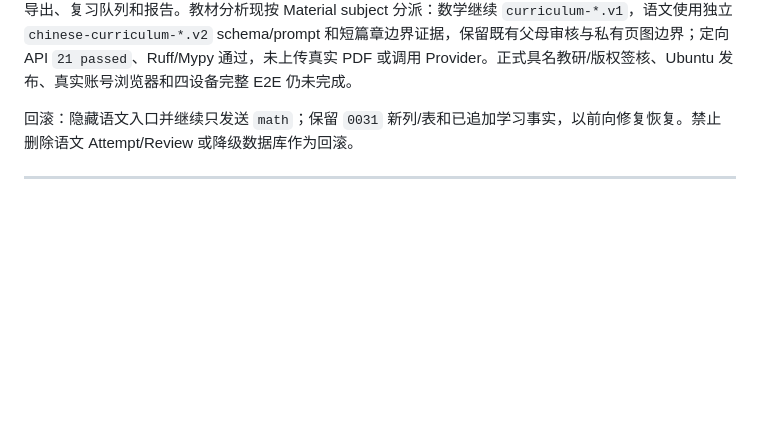
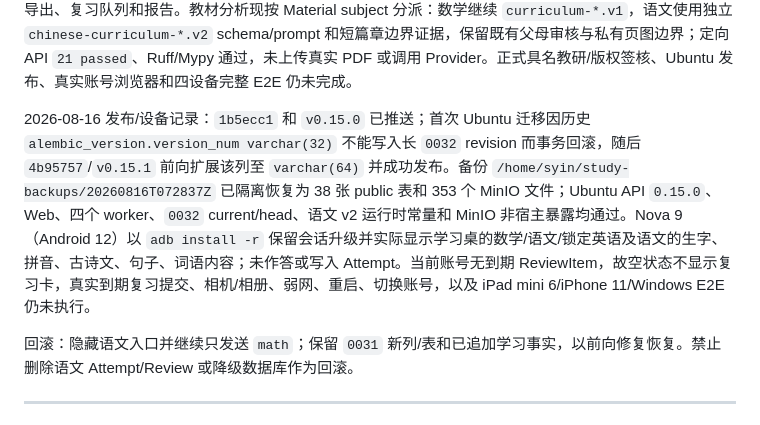
Before and after one commit to yubinhong/AIStudy, a Markdown page: TASK.md, the part around the change. Drawn GitHub-style; blank space fills up the shorter version.

```diff
--- a/TASK.md
+++ b/TASK.md
@@ -25,6 +25,8 @@
 本轮验证：API Ruff/Mypy（60 source files）与定向测试通过，全量非集成 `229 passed, 28 deselected`；Flutter Analyze 和 52 项测试通过；Web 32 项、TypeScript、ESLint、Prettier、production build 通过。OpenAPI `0.14.0` 62 paths/本地引用闭合，Alembic 单 head 和从零离线 SQL 通过。Ubuntu 发布前备份 `/home/syin/study-backups/20260815T144358Z` 隔离恢复为 35 个 public 表/353 个 MinIO 文件；API/Web、`0031` current/head、三张语文表、复合主键、3 条 synthetic seed、旧教材/快照 `math` 回填、四个 worker、英语关闭态、私有 MinIO 端口和容器源码均通过。2026-08-16 新增隔离 synthetic Chromium 登录态 E2E，Web 32 项/构建、认证与档案 API 25 项及 E2E `1 passed`；本机 PostgreSQL 从 `0025` 前滚到 `0031` 后，语文并发/导出集成 `1 passed`。同日 Xcode 已确认 iPad mini 6 在线、开发者模式启用且安装 `Study Child 0.1.0 (1)`，但 `devicectl` 两次远程启动均被 macOS `CoreDeviceService` 初始化超时阻断；随后带 Ubuntu 地址的 Release 构建在签名阶段因 Xcode 没有登录账号及 Team `VZ59988J63` 缺少 `com.example.studyChild` 开发描述文件失败，未产出或安装新包。Nova 9 已由 ADB 识别为 Android 12 的 `NAM-AL00`；当前 Release 已以 `adb install -r` 覆盖安装、登录并显示数学/语文/英语入口，Ubuntu 语文拼音与句子原创练习可加载，未作答提交被设备端拦截且未产生 Attempt。语文到期复习列表尚未实现，不能把“答对后加入后续复习”反馈视为完成；相机/相册、弱网、重启、账号切换和真实到期复习仍未执行。Ubuntu 真实账号/PostgreSQL 浏览器链路、Flutter release、真实 Provider/PDF 和设备仍未运行。
 
 2026-08-16 PLAN-0032 实现增量：语文内容响应加入待项目 Owner 审核的来源/权利凭证摘要，`docs/chinese-content-review.md` 建立不可伪造的签核台账；新增拼音、生字、词语和原创古诗文积累样例的确定性题型。孩子端可读取到期 ReviewItem 并以相同内容版本重做，家长首页按当前孩子汇总拼音/生字/词语/句子/阅读/背诵技能的 Attempt、正确数与到期数；本机 PostgreSQL 集成 `1 passed` 覆盖并发、导出、复习队列和报告。教材分析现按 Material subject 分派：数学继续 `curriculum-*.v1`，语文使用独立 `chinese-curriculum-*.v2` schema/prompt 和短篇章边界证据，保留既有父母审核与私有页图边界；定向 API `21 passed`、Ruff/Mypy 通过，未上传真实 PDF 或调用 Provider。正式具名教研/版权签核、Ubuntu 发布、真实账号浏览器和四设备完整 E2E 仍未完成。
+
+2026-08-16 发布/设备记录：`1b5ecc1` 和 `v0.15.0` 已推送；首次 Ubuntu 迁移因历史 `alembic_version.version_num varchar(32)` 不能写入长 `0032` revision 而事务回滚，随后 `4b95757`/`v0.15.1` 前向扩展该列至 `varchar(64)` 并成功发布。备份 `/home/syin/study-backups/20260816T072837Z` 已隔离恢复为 38 张 public 表和 353 个 MinIO 文件；Ubuntu API `0.15.0`、Web、四个 worker、`0032` current/head、语文 v2 运行时常量和 MinIO 非宿主暴露均通过。Nova 9（Android 12）以 `adb install -r` 保留会话升级并实际显示学习桌的数学/语文/锁定英语及语文的生字、拼音、古诗文、句子、词语内容；未作答或写入 Attempt。当前账号无到期 ReviewItem，故空状态不显示复习卡，真实到期复习提交、相机/相册、弱网、重启、切换账号，以及 iPad mini 6/iPhone 11/Windows E2E 仍未执行。
 
 回滚：隐藏语文入口并继续只发送 `math`；保留 `0031` 新列/表和已追加学习事实，以前向修复恢复。禁止删除语文 Attempt/Review 或降级数据库作为回滚。
 
```
Also changed, not shown: CHANGELOG.md (+2 -0 lines), TESTING.md (+2 -0 lines).
